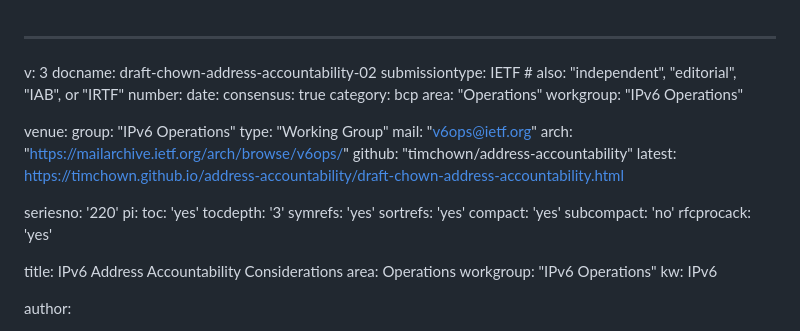
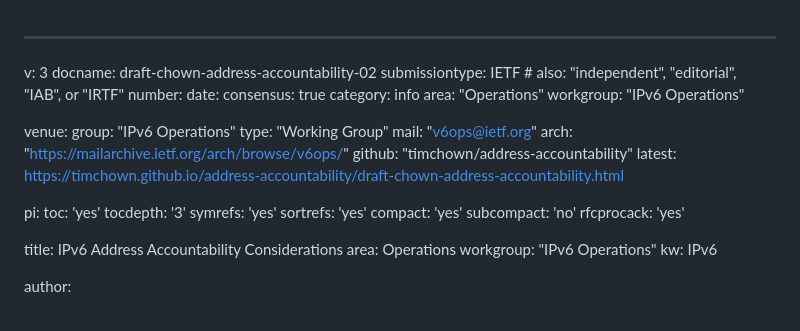
Before and after one commit to timchown/address-accountability, a Markdown page: draft-chown-address-accountability.md, the part around the change. Rendered like a GitHub page.

```diff
--- a/draft-chown-address-accountability.md
+++ b/draft-chown-address-accountability.md
@@ -5,7 +5,7 @@ submissiontype: IETF  # also: "independent", "editorial", "IAB", or "IRTF"
 number:
 date:
 consensus: true
-category: bcp
+category: info
 area: "Operations"
 workgroup: "IPv6 Operations"
 
@@ -17,7 +17,6 @@ venue:
   github: "timchown/address-accountability"
   latest: https://timchown.github.io/address-accountability/draft-chown-address-accountability.html
 
-seriesno: '220'
 pi:
   toc: 'yes'
   tocdepth: '3'
```
